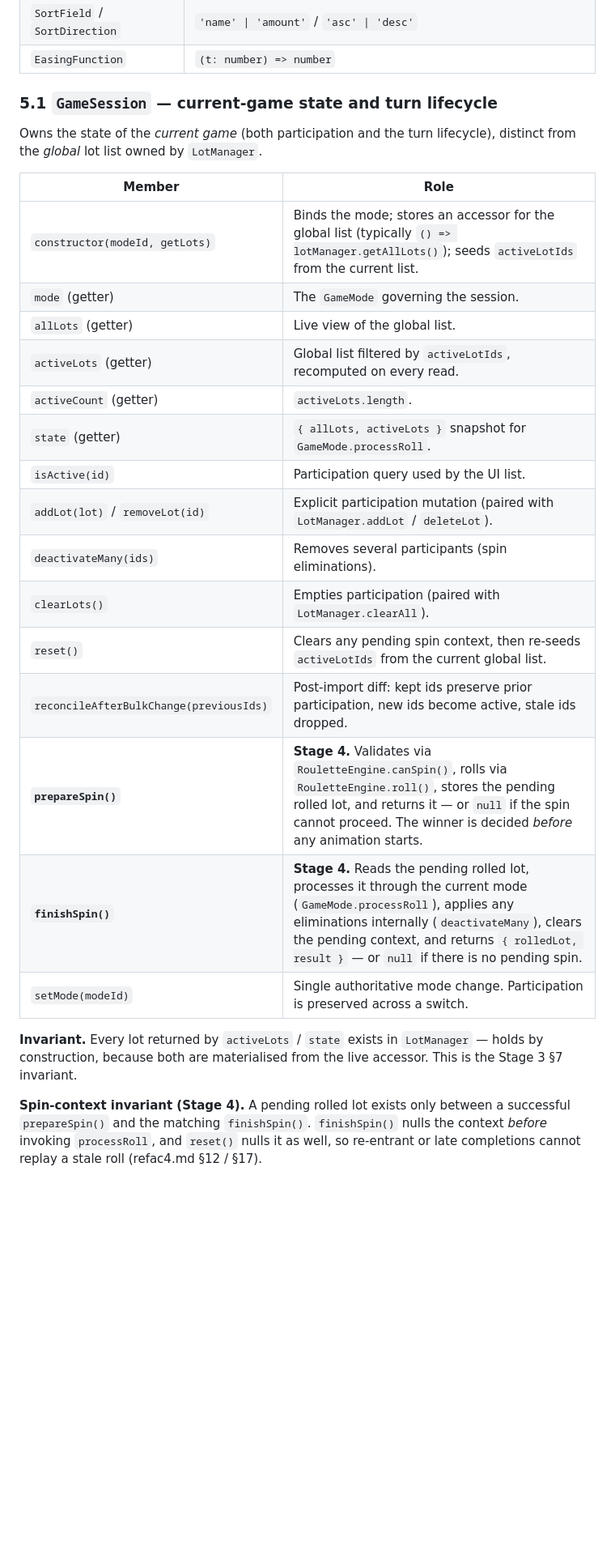
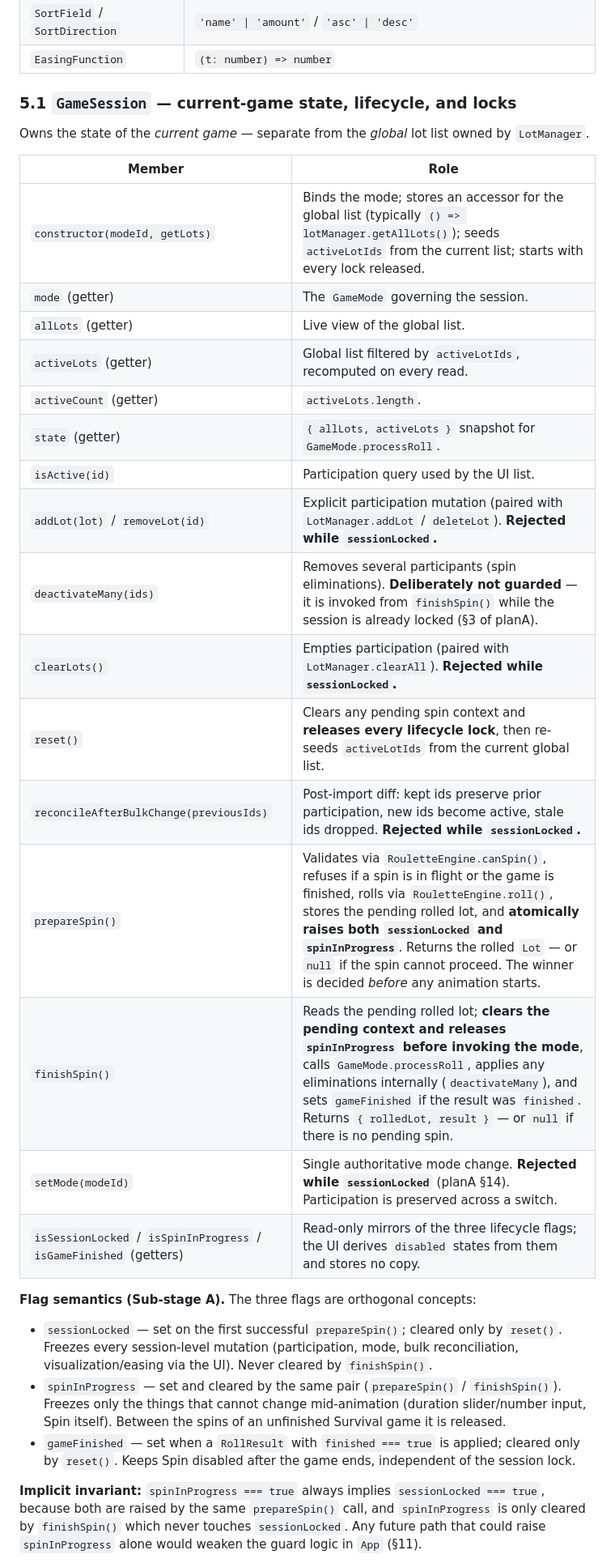
Before and after one commit to tramp-tm/scam-roulette, a Markdown page: technical-descriptiom.md, the part around one of its changes. Shown at 81% size. Rendered like a GitHub page; blank space fills up the shorter version.

```diff
--- a/technical-descriptiom.md
+++ b/technical-descriptiom.md
@@ -149,35 +159,47 @@ participation mutations are explicit calls on `GameSession` (§5.1, §11, §12).
 | `SortField` / `SortDirection` | `'name' \| 'amount'` / `'asc' \| 'desc'` |
 | `EasingFunction` | `(t: number) => number` |
 
-### 5.1 `GameSession` — current-game state and turn lifecycle
+### 5.1 `GameSession` — current-game state, lifecycle, and locks
 
-Owns the state of the *current game* (both participation and the turn
-lifecycle), distinct from the *global* lot list owned by `LotManager`.
+Owns the state of the *current game* — separate from the *global* lot list
+owned by `LotManager`.
 
 | Member | Role |
 |--------|------|
-| `constructor(modeId, getLots)` | Binds the mode; stores an accessor for the global list (typically `() => lotManager.getAllLots()`); seeds `activeLotIds` from the current list. |
+| `constructor(modeId, getLots)` | Binds the mode; stores an accessor for the global list (typically `() => lotManager.getAllLots()`); seeds `activeLotIds` from the current list; starts with every lock released. |
 | `mode` (getter) | The `GameMode` governing the session. |
 | `allLots` (getter) | Live view of the global list. |
 | `activeLots` (getter) | Global list filtered by `activeLotIds`, recomputed on every read. |
 | `activeCount` (getter) | `activeLots.length`. |
 | `state` (getter) | `{ allLots, activeLots }` snapshot for `GameMode.processRoll`. |
 | `isActive(id)` | Participation query used by the UI list. |
-| `addLot(lot)` / `removeLot(id)` | Explicit participation mutation (paired with `LotManager.addLot` / `deleteLot`). |
-| `deactivateMany(ids)` | Removes several participants (spin eliminations). |
-| `clearLots()` | Empties participation (paired with `LotManager.clearAll`). |
-| `reset()` | Clears any pending spin context, then re-seeds `activeLotIds` from the current global list. |
-| `reconcileAfterBulkChange(previousIds)` | Post-import diff: kept ids preserve prior participation, new ids become active, stale ids dropped. |
-| **`prepareSpin()`** | **Stage 4.** Validates via `RouletteEngine.canSpin()`, rolls via `RouletteEngine.roll()`, stores the pending rolled lot, and returns it — or `null` if the spin cannot proceed. The winner is decided *before* any animation starts. |
-| **`finishSpin()`** | **Stage 4.** Reads the pending rolled lot, processes it through the current mode (`GameMode.processRoll`), applies any eliminations internally (`deactivateMany`), clears the pending context, and returns `{ rolledLot, result }` — or `null` if there is no pending spin. |
-| `setMode(modeId)` | Single authoritative mode change. Participation is preserved across a switch. |
+| `addLot(lot)` / `removeLot(id)` | Explicit participation mutation (paired with `LotManager.addLot` / `deleteLot`). **Rejected while `sessionLocked`.** |
+| `deactivateMany(ids)` | Removes several participants (spin eliminations). **Deliberately not guarded** — it is invoked from `finishSpin()` while the session is already locked (§3 of planA). |
+| `clearLots()` | Empties participation (paired with `LotManager.clearAll`). **Rejected while `sessionLocked`.** |
+| `reset()` | Clears any pending spin context and **releases every lifecycle lock**, then re-seeds `activeLotIds` from the current global list. |
+| `reconcileAfterBulkChange(previousIds)` | Post-import diff: kept ids preserve prior participation, new ids become active, stale ids dropped. **Rejected while `sessionLocked`.** |
+| `prepareSpin()` | Validates via `RouletteEngine.canSpin()`, refuses if a spin is in flight or the game is finished, rolls via `RouletteEngine.roll()`, stores the pending rolled lot, and **atomically raises both `sessionLocked` and `spinInProgress`**. Returns the rolled `Lot` — or `null` if the spin cannot proceed. The winner is decided *before* any animation starts. |
+| `finishSpin()` | Reads the pending rolled lot; **clears the pending context and releases `spinInProgress` before invoking the mode**, calls `GameMode.processRoll`, applies any eliminations internally (`deactivateMany`), and sets `gameFinished` if the result was `finished`. Returns `{ rolledLot, result }` — or `null` if there is no pending spin. |
+| `setMode(modeId)` | Single authoritative mode change. **Rejected while `sessionLocked`** (planA §14). Participation is preserved across a switch. |
+| `isSessionLocked` / `isSpinInProgress` / `isGameFinished` (getters) | Read-only mirrors of the three lifecycle flags; the UI derives `disabled` states from them and stores no copy. |
 
-**Invariant.** Every lot returned by `activeLots` / `state` exists in
-`LotManager` — holds by construction, because both are materialised from
-the live accessor. This is the Stage 3 §7 invariant.
+**Flag semantics (Sub-stage A).** The three flags are orthogonal concepts:
 
-**Spin-context invariant (Stage 4).** A pending rolled lot exists only
-between a successful `prepareSpin()` and the matching `finishSpin()`.
-`finishSpin()` nulls the context *before* invoking `processRoll`, and
-`reset()` nulls it as well, so re-entrant or late completions cannot
-replay a stale roll (refac4.md §12 / §17).
+- `sessionLocked` — set on the first successful `prepareSpin()`; cleared only
+  by `reset()`. Freezes every session-level mutation (participation, mode,
+  bulk reconciliation, visualization/easing via the UI). Never cleared by
+  `finishSpin()`.
+- `spinInProgress` — set and cleared by the same pair
+  (`prepareSpin()` / `finishSpin()`). Freezes only the things that cannot
+  change mid-animation (duration slider/number input, Spin itself). Between
+  the spins of an unfinished Survival game it is released.
+- `gameFinished` — set when a `RollResult` with `finished === true` is
+  applied; cleared only by `reset()`. Keeps Spin disabled after the game
+  ends, independent of the session lock.
+
+**Implicit invariant:** `spinInProgress === true` always implies
+`sessionLocked === true`, because both are raised by the same
+`prepareSpin()` call, and `spinInProgress` is only cleared by `finishSpin()`
+which never touches `sessionLocked`. Any future path that could raise
+`spinInProgress` alone would weaken the guard logic in `App` (§11).
+
```
Also changed, not shown: other parts of technical-descriptiom.md (+225 -173 lines).
